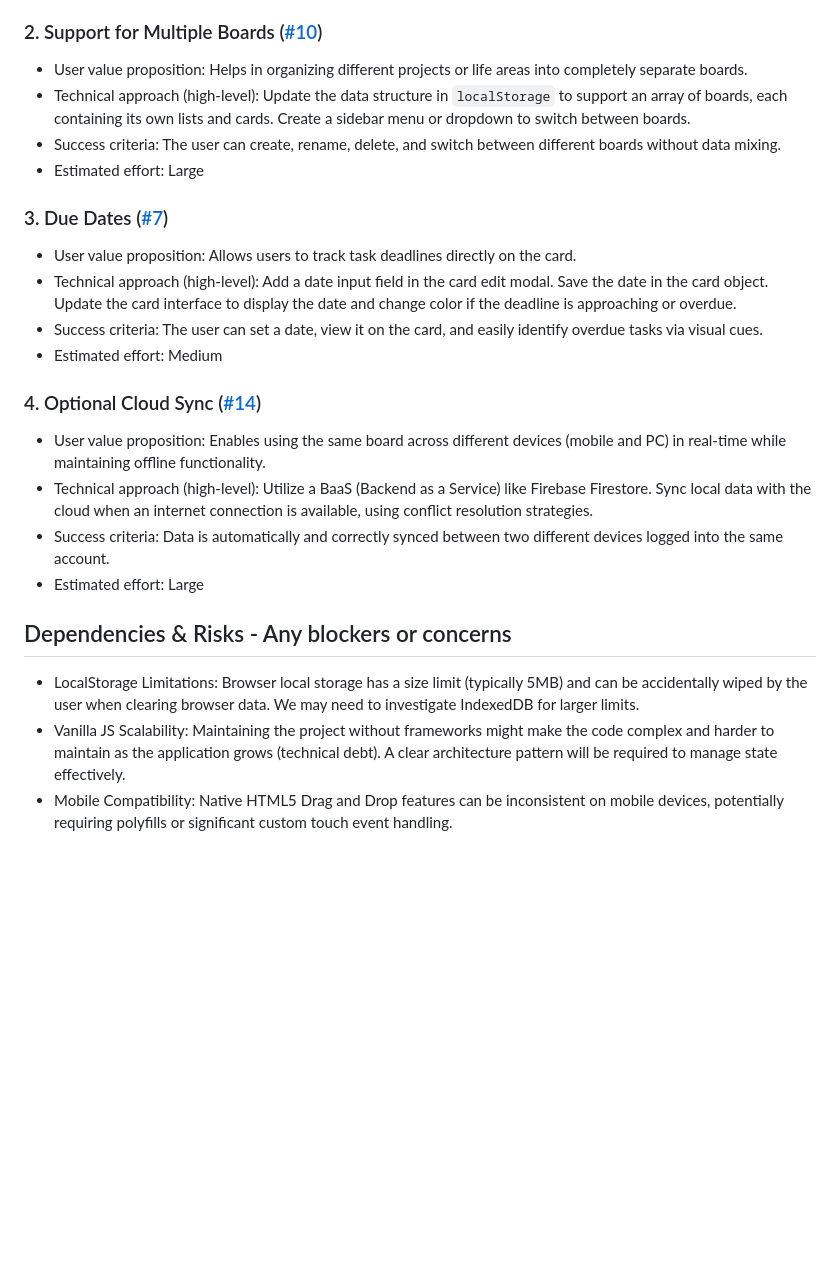
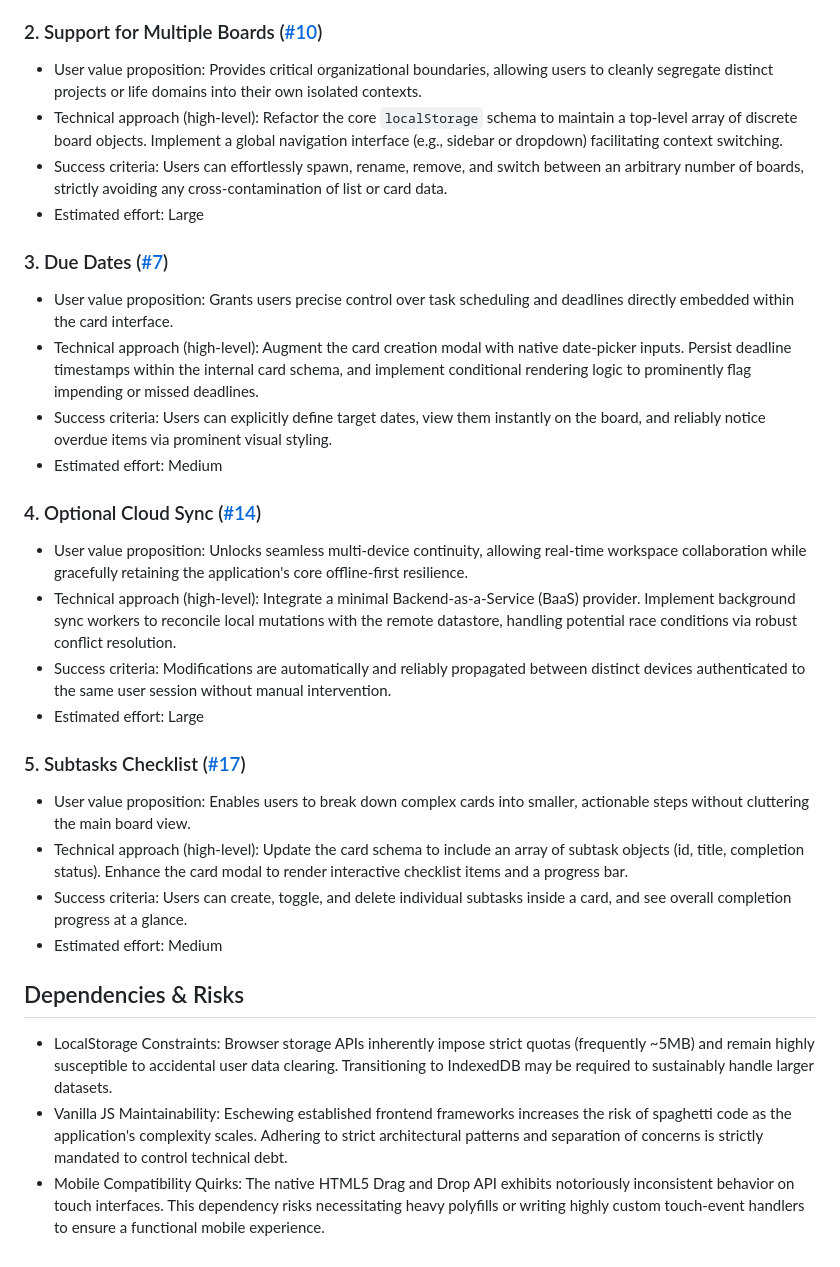
Before and after one commit to pedrolarva/trello, a Markdown page: ROADMAP.md, the part around one of its changes. Drawn GitHub-style; blank space fills up the shorter version.

```diff
--- a/ROADMAP.md
+++ b/ROADMAP.md
@@ -58,24 +59,30 @@ The project currently has core functionalities implemented:
 - Estimated effort: Small
 
 ### 2. Support for Multiple Boards ([#10](https://github.com/pedrolarva/trello/issues/10))
-- User value proposition: Helps in organizing different projects or life areas into completely separate boards.
-- Technical approach (high-level): Update the data structure in `localStorage` to support an array of boards, each containing its own lists and cards. Create a sidebar menu or dropdown to switch between boards.
-- Success criteria: The user can create, rename, delete, and switch between different boards without data mixing.
+- User value proposition: Provides critical organizational boundaries, allowing users to cleanly segregate distinct projects or life domains into their own isolated contexts.
+- Technical approach (high-level): Refactor the core `localStorage` schema to maintain a top-level array of discrete board objects. Implement a global navigation interface (e.g., sidebar or dropdown) facilitating context switching.
+- Success criteria: Users can effortlessly spawn, rename, remove, and switch between an arbitrary number of boards, strictly avoiding any cross-contamination of list or card data.
 - Estimated effort: Large
 
 ### 3. Due Dates ([#7](https://github.com/pedrolarva/trello/issues/7))
-- User value proposition: Allows users to track task deadlines directly on the card.
-- Technical approach (high-level): Add a date input field in the card edit modal. Save the date in the card object. Update the card interface to display the date and change color if the deadline is approaching or overdue.
-- Success criteria: The user can set a date, view it on the card, and easily identify overdue tasks via visual cues.
+- User value proposition: Grants users precise control over task scheduling and deadlines directly embedded within the card interface.
+- Technical approach (high-level): Augment the card creation modal with native date-picker inputs. Persist deadline timestamps within the internal card schema, and implement conditional rendering logic to prominently flag impending or missed deadlines.
+- Success criteria: Users can explicitly define target dates, view them instantly on the board, and reliably notice overdue items via prominent visual styling.
 - Estimated effort: Medium
 
 ### 4. Optional Cloud Sync ([#14](https://github.com/pedrolarva/trello/issues/14))
-- User value proposition: Enables using the same board across different devices (mobile and PC) in real-time while maintaining offline functionality.
-- Technical approach (high-level): Utilize a BaaS (Backend as a Service) like Firebase Firestore. Sync local data with the cloud when an internet connection is available, using conflict resolution strategies.
-- Success criteria: Data is automatically and correctly synced between two different devices logged into the same account.
+- User value proposition: Unlocks seamless multi-device continuity, allowing real-time workspace collaboration while gracefully retaining the application's core offline-first resilience.
+- Technical approach (high-level): Integrate a minimal Backend-as-a-Service (BaaS) provider. Implement background sync workers to reconcile local mutations with the remote datastore, handling potential race conditions via robust conflict resolution.
+- Success criteria: Modifications are automatically and reliably propagated between distinct devices authenticated to the same user session without manual intervention.
 - Estimated effort: Large
 
-## Dependencies & Risks - Any blockers or concerns
-- LocalStorage Limitations: Browser local storage has a size limit (typically 5MB) and can be accidentally wiped by the user when clearing browser data. We may need to investigate IndexedDB for larger limits.
-- Vanilla JS Scalability: Maintaining the project without frameworks might make the code complex and harder to maintain as the application grows (technical debt). A clear architecture pattern will be required to manage state effectively.
-- Mobile Compatibility: Native HTML5 Drag and Drop features can be inconsistent on mobile devices, potentially requiring polyfills or significant custom touch event handling.
+### 5. Subtasks Checklist ([#17](https://github.com/pedrolarva/trello/issues/17))
+- User value proposition: Enables users to break down complex cards into smaller, actionable steps without cluttering the main board view.
+- Technical approach (high-level): Update the card schema to include an array of subtask objects (id, title, completion status). Enhance the card modal to render interactive checklist items and a progress bar.
+- Success criteria: Users can create, toggle, and delete individual subtasks inside a card, and see overall completion progress at a glance.
+- Estimated effort: Medium
+
+## Dependencies & Risks
+- LocalStorage Constraints: Browser storage APIs inherently impose strict quotas (frequently ~5MB) and remain highly susceptible to accidental user data clearing. Transitioning to IndexedDB may be required to sustainably handle larger datasets.
+- Vanilla JS Maintainability: Eschewing established frontend frameworks increases the risk of spaghetti code as the application's complexity scales. Adhering to strict architectural patterns and separation of concerns is strictly mandated to control technical debt.
+- Mobile Compatibility Quirks: The native HTML5 Drag and Drop API exhibits notoriously inconsistent behavior on touch interfaces. This dependency risks necessitating heavy polyfills or writing highly custom touch-event handlers to ensure a functional mobile experience.
```
Also changed, not shown: other parts of ROADMAP.md (+27 -26 lines).
